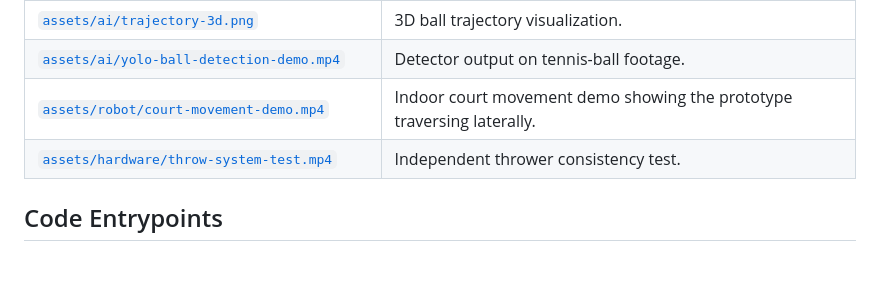
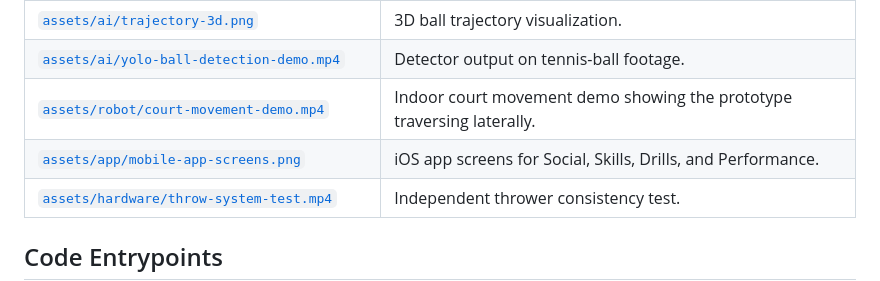
Before and after one commit to notnil/tensa, a Markdown page: docs/README.md, the part around the change. Drawn GitHub-style; blank space fills up the shorter version.

```diff
--- a/docs/README.md
+++ b/docs/README.md
@@ -27,6 +27,7 @@ package-level API details.
 | [`assets/ai/trajectory-3d.png`](../assets/ai/trajectory-3d.png) | 3D ball trajectory visualization. |
 | [`assets/ai/yolo-ball-detection-demo.mp4`](../assets/ai/yolo-ball-detection-demo.mp4) | Detector output on tennis-ball footage. |
 | [`assets/robot/court-movement-demo.mp4`](../assets/robot/court-movement-demo.mp4) | Indoor court movement demo showing the prototype traversing laterally. |
+| [`assets/app/mobile-app-screens.png`](../assets/app/mobile-app-screens.png) | iOS app screens for Social, Skills, Drills, and Performance. |
 | [`assets/hardware/throw-system-test.mp4`](../assets/hardware/throw-system-test.mp4) | Independent thrower consistency test. |
 
 ## Code Entrypoints
```
Also changed, not shown: README.md (+24 -1 lines), assets/app/mobile-app-screens.png (added).
